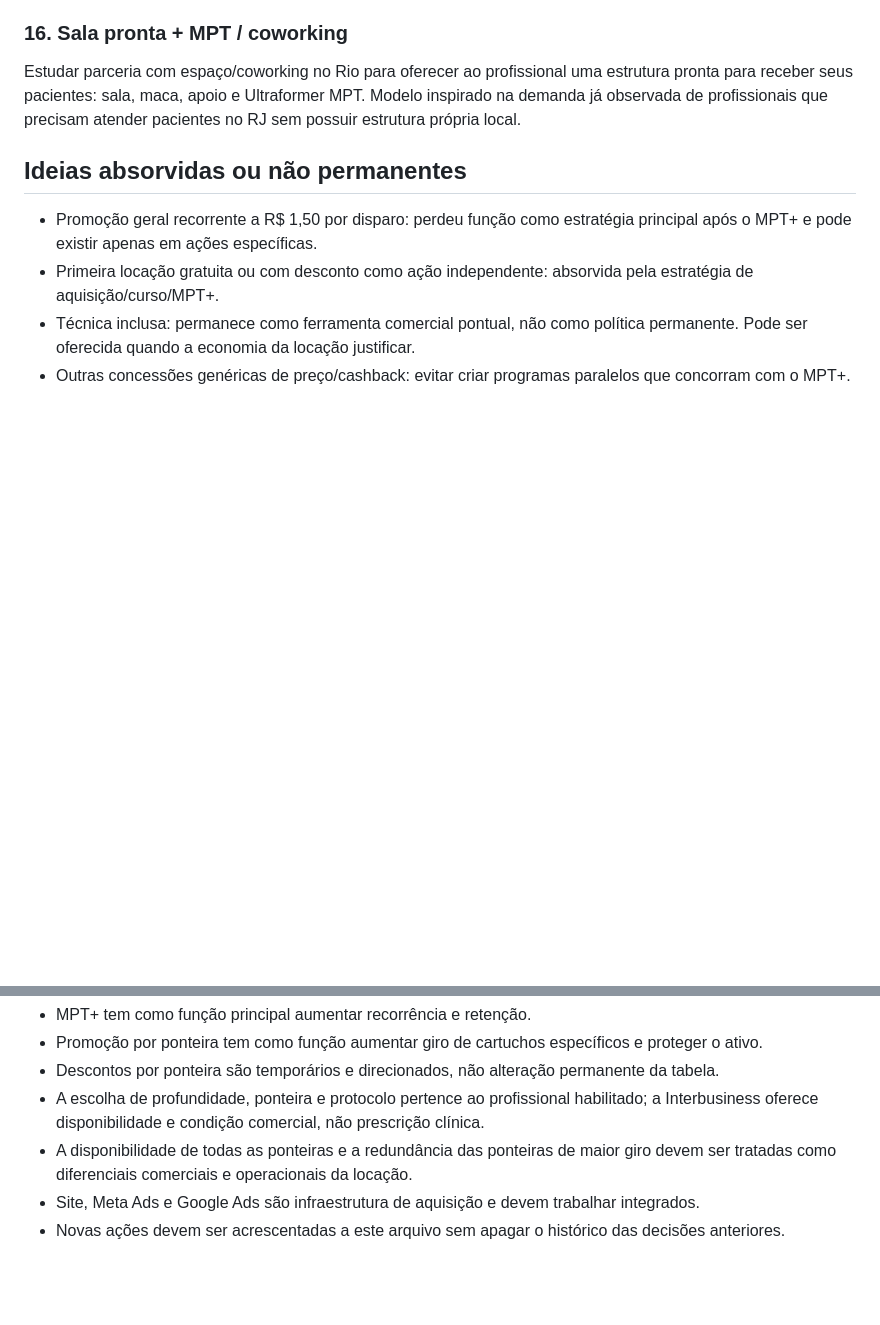
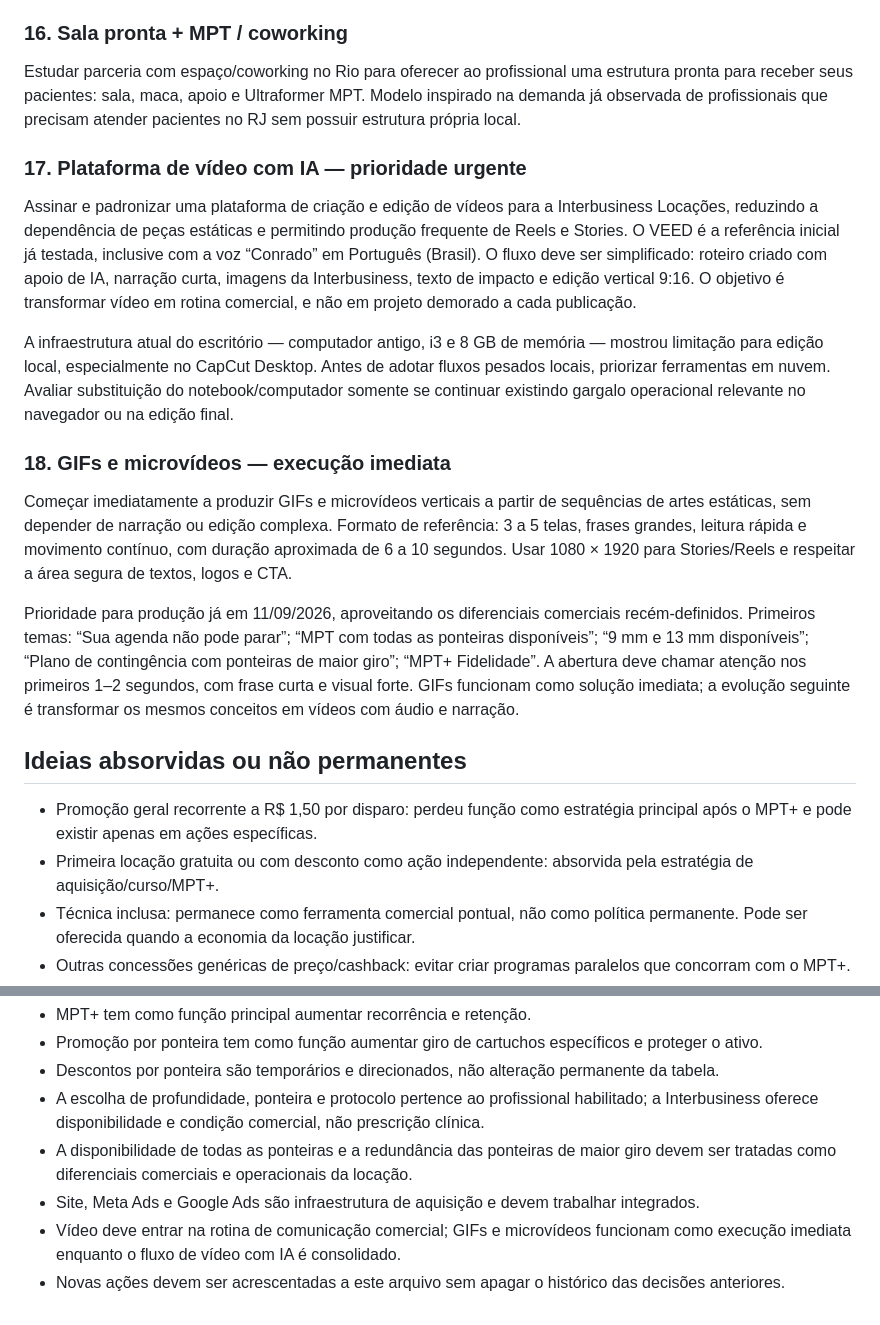
Before and after one commit to cfg1961/interbusinesslocacoes.com.br, a Markdown page: PLANO_COMERCIAL_MPT.md, 2 parts joined by grey strips. Rendered like a GitHub page; blank space fills up the shorter version.

Commit message:
Adiciona plano urgente de vídeo e GIFs à estratégia MPT

```diff
--- a/PLANO_COMERCIAL_MPT.md
+++ b/PLANO_COMERCIAL_MPT.md
@@ -54,6 +54,16 @@ Desenvolver uma case de contingência para acompanhar a operação com ponteiras
 ### 16. Sala pronta + MPT / coworking
 Estudar parceria com espaço/coworking no Rio para oferecer ao profissional uma estrutura pronta para receber seus pacientes: sala, maca, apoio e Ultraformer MPT. Modelo inspirado na demanda já observada de profissionais que precisam atender pacientes no RJ sem possuir estrutura própria local.
 
+### 17. Plataforma de vídeo com IA — prioridade urgente
+Assinar e padronizar uma plataforma de criação e edição de vídeos para a Interbusiness Locações, reduzindo a dependência de peças estáticas e permitindo produção frequente de Reels e Stories. O VEED é a referência inicial já testada, inclusive com a voz “Conrado” em Português (Brasil). O fluxo deve ser simplificado: roteiro criado com apoio de IA, narração curta, imagens da Interbusiness, texto de impacto e edição vertical 9:16. O objetivo é transformar vídeo em rotina comercial, e não em projeto demorado a cada publicação.
+
+A infraestrutura atual do escritório — computador antigo, i3 e 8 GB de memória — mostrou limitação para edição local, especialmente no CapCut Desktop. Antes de adotar fluxos pesados locais, priorizar ferramentas em nuvem. Avaliar substituição do notebook/computador somente se continuar existindo gargalo operacional relevante no navegador ou na edição final.
+
+### 18. GIFs e microvídeos — execução imediata
+Começar imediatamente a produzir GIFs e microvídeos verticais a partir de sequências de artes estáticas, sem depender de narração ou edição complexa. Formato de referência: 3 a 5 telas, frases grandes, leitura rápida e movimento contínuo, com duração aproximada de 6 a 10 segundos. Usar 1080 × 1920 para Stories/Reels e respeitar a área segura de textos, logos e CTA.
+
+Prioridade para produção já em 11/09/2026, aproveitando os diferenciais comerciais recém-definidos. Primeiros temas: “Sua agenda não pode parar”; “MPT com todas as ponteiras disponíveis”; “9 mm e 13 mm disponíveis”; “Plano de contingência com ponteiras de maior giro”; “MPT+ Fidelidade”. A abertura deve chamar atenção nos primeiros 1–2 segundos, com frase curta e visual forte. GIFs funcionam como solução imediata; a evolução seguinte é transformar os mesmos conceitos em vídeos com áudio e narração.
+
 ## Ideias absorvidas ou não permanentes
 
 - Promoção geral recorrente a R$ 1,50 por disparo: perdeu função como estratégia principal após o MPT+ e pode existir apenas em ações específicas.
@@ -69,4 +79,5 @@ Estudar parceria com espaço/coworking no Rio para oferecer ao profissional uma
 - A escolha de profundidade, ponteira e protocolo pertence ao profissional habilitado; a Interbusiness oferece disponibilidade e condição comercial, não prescrição clínica.
 - A disponibilidade de todas as ponteiras e a redundância das ponteiras de maior giro devem ser tratadas como diferenciais comerciais e operacionais da locação.
 - Site, Meta Ads e Google Ads são infraestrutura de aquisição e devem trabalhar integrados.
+- Vídeo deve entrar na rotina de comunicação comercial; GIFs e microvídeos funcionam como execução imediata enquanto o fluxo de vídeo com IA é consolidado.
 - Novas ações devem ser acrescentadas a este arquivo sem apagar o histórico das decisões anteriores.
```
